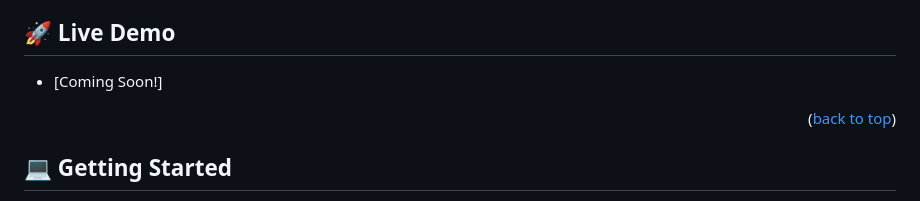
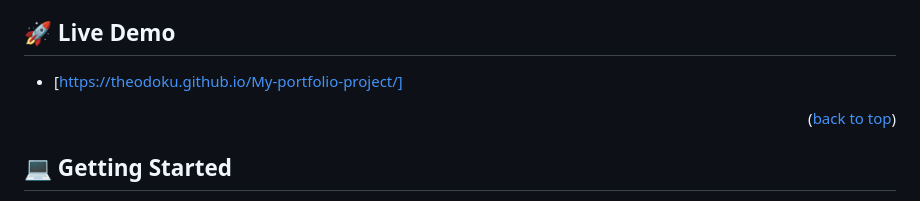
Before and after one commit to theodoku/My-portfolio-project, a Markdown page: README.md, the part around the change. GitHub-like rendering.

Commit message:
add live link demo

```diff
--- a/README.md
+++ b/README.md
@@ -82,7 +82,7 @@
 
 ## 🚀 Live Demo <a name="live-demo"></a>
 
-- [Coming Soon!]
+- [https://theodoku.github.io/My-portfolio-project/]
 
 <p align="right">(<a href="#readme-top">back to top</a>)</p>
 
```
